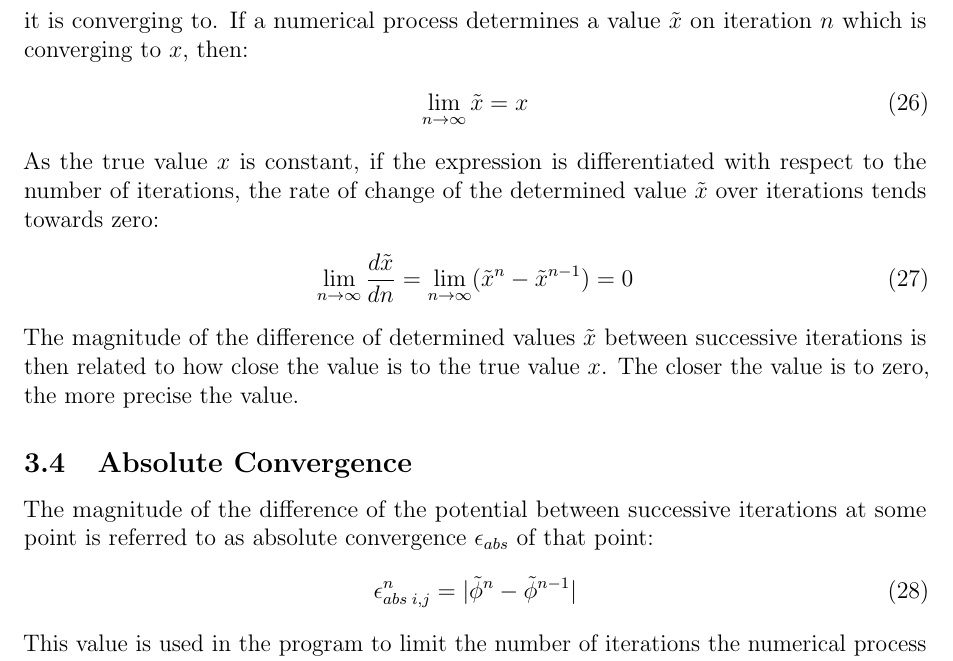
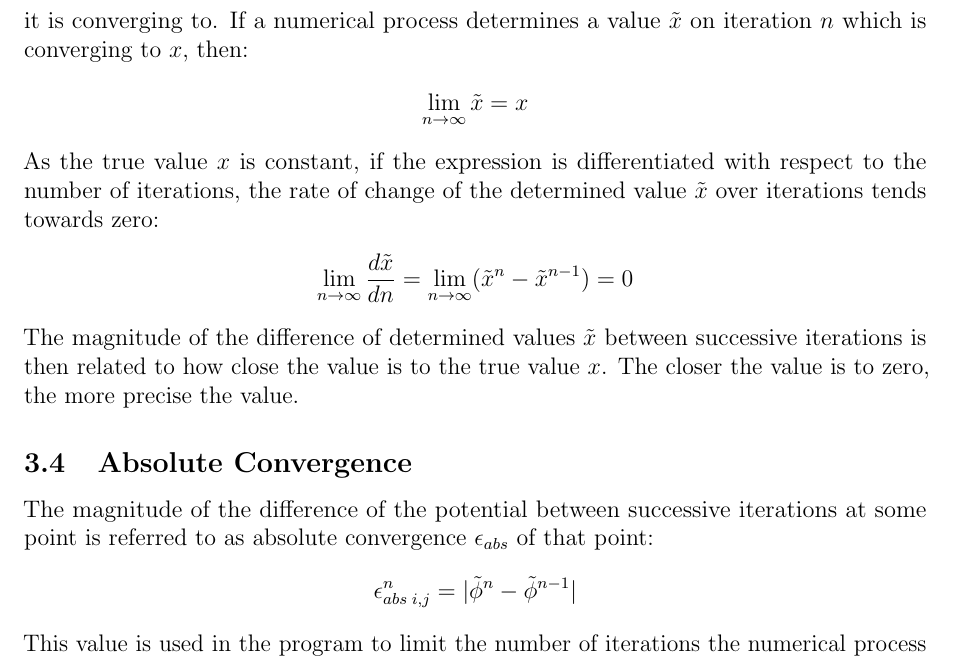
Before and after one commit to LassiHeikkila/TP3-Group-2-project, a LaTeX paper (latex/group_report.tex, which reads latex/convergence.tex): part of page 14 of 18, cut so that both start at the same text. Compiled offline with pdfLaTeX.

Commit message:
Update convergence.tex

```diff
--- a/latex/convergence.tex
+++ b/latex/convergence.tex
@@ -1,19 +1,19 @@
 The successive over-relaxation method does not have an easily quantifiable error. The truncation error from the finite difference approximation is found by calculating higher derivatives than the solution requires and therefore requires substantially more computing to determine. Instead the precision of our results are analysed.
 \\
 The precision is related to how close a numerically determined value is from the true value it is converging to. If a numerical process determines a value $\tilde{x}$ on iteration $n$ which is converging to $x$, then:
-\begin{align}
+\begin{align*}
 \lim_{n \rightarrow \infty}\tilde{x} = x
-\end{align}
+\end{align*}
 As the true value $x$ is constant, if the expression is differentiated with respect to the number of iterations, the rate of change of the determined value $\tilde{x}$ over iterations tends towards zero:
-\begin{align}
+\begin{align*}
 \lim_{n \rightarrow \infty}\frac{d\tilde{x}}{dn} = \lim_{n \rightarrow \infty} (\tilde{x}^{n} - \tilde{x}^{n-1}) = 0
-\end{align}
+\end{align*}
 The magnitude of the difference of determined values $\tilde{x}$ between successive iterations is then related to how close the value is to the true value $x$. The closer the value is to zero, the more precise the value.
 \subsection{Absolute Convergence}
 The magnitude of the difference of the potential between successive iterations at some point is referred to as absolute convergence $\epsilon_{abs}$ of that point:
-\begin{align}
+\begin{align*}
 \epsilon_{abs \; i,j}^{n} = |\tilde{\phi}^{n} - \tilde{\phi}^{n-1}|
-\end{align}
+\end{align*}
 This value is used in the program to limit the number of iterations the numerical process undertakes and also is used to 'lock' converged points to reduce calculations per iteration.
 \subsection{Convergence Limit}
 Within the program, the precision of the numerical solution is analysed as an indicator of accuracy. The absolute convergence is found for every point on the potential grid to determine the convergence of the system.
```
